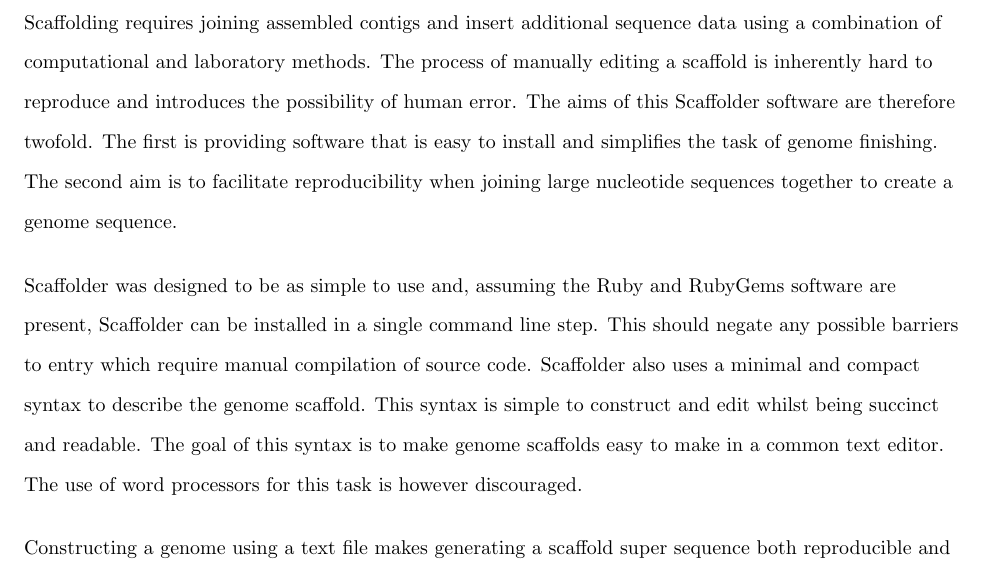
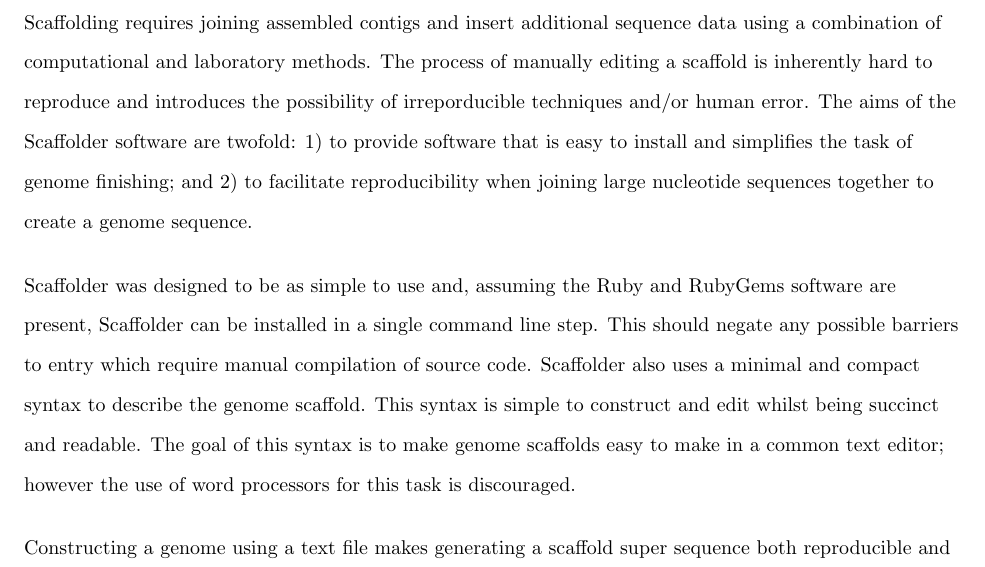
Before and after one commit to next-gs/scaffolder-manuscript, a LaTeX document (src/article.tex): part of page 11 of 17, cut so that both start at the same text. Compiled offline with pdfLaTeX.

Commit message:
Revise discussion section

```diff
--- a/src/article.tex
+++ b/src/article.tex
@@ -402,9 +402,9 @@
 Scaffolding requires joining assembled contigs and insert additional sequence
 data using a combination of computational and laboratory methods. The process
 of manually editing a scaffold is inherently hard to reproduce and introduces
-the possibility of human error. The aims of this Scaffolder software are
-therefore twofold. The first is providing software that is easy to install and
-simplifies the task of genome finishing. The second aim is to facilitate
+the possibility of irreporducible techniques and/or human error. The aims of
+the Scaffolder software are twofold: 1) to provide software that is easy to
+install and simplifies the task of genome finishing; and 2) to facilitate
 reproducibility when joining large nucleotide sequences together to create
 a genome sequence. \pb
 
@@ -414,8 +414,8 @@
 manual compilation of source code. Scaffolder also uses a minimal and compact
 syntax to describe the genome scaffold. This syntax is simple to construct and
 edit whilst being succinct and readable. The goal of this syntax is to make
-genome scaffolds easy to make in a common text editor. The use of word
-processors for this task is however discouraged. \pb
+genome scaffolds easy to make in a common text editor; however the use of word
+processors for this task is discouraged. \pb
 
 Constructing a genome using a text file makes generating a scaffold super
 sequence both reproducible and deterministic for the same scaffold and FASTA
```
